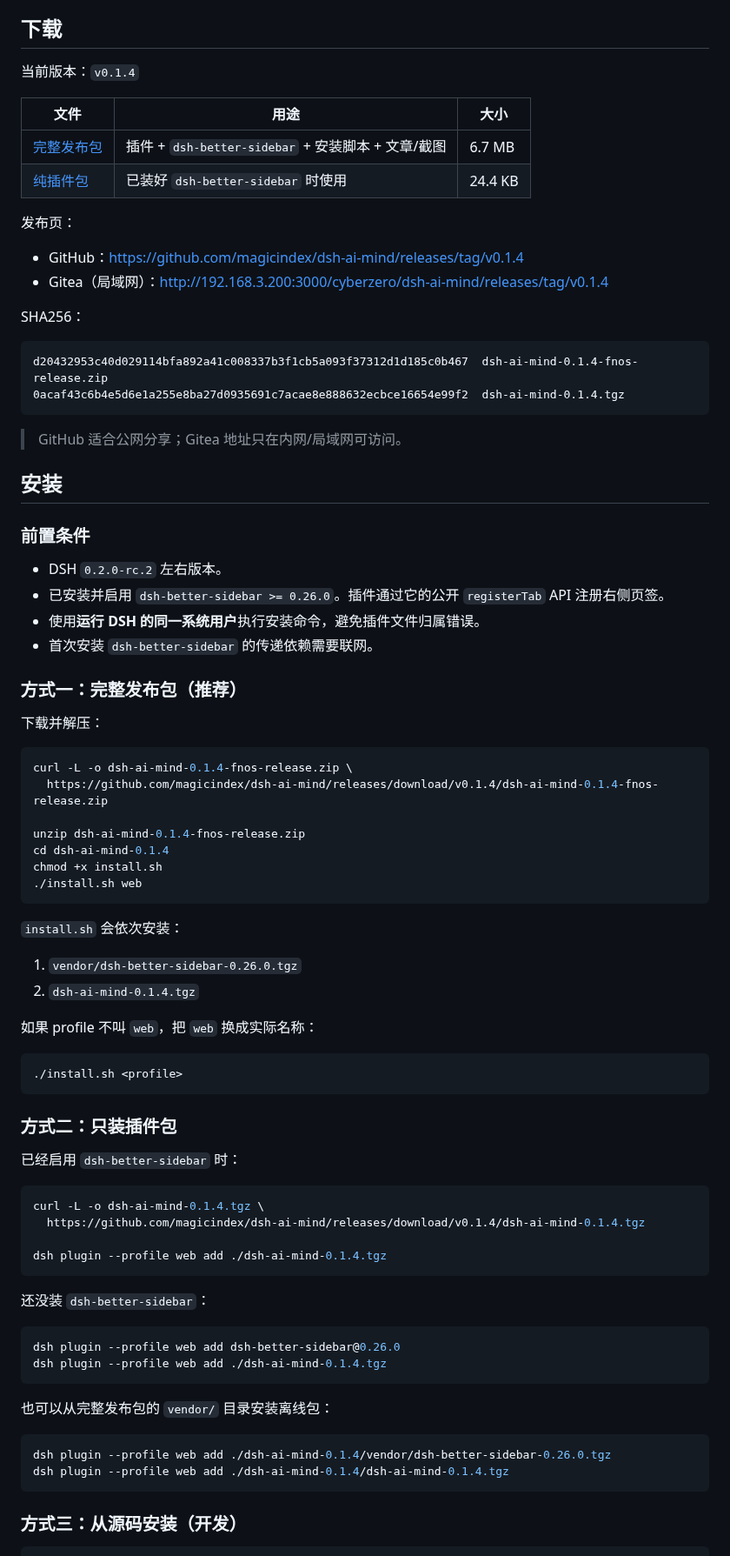
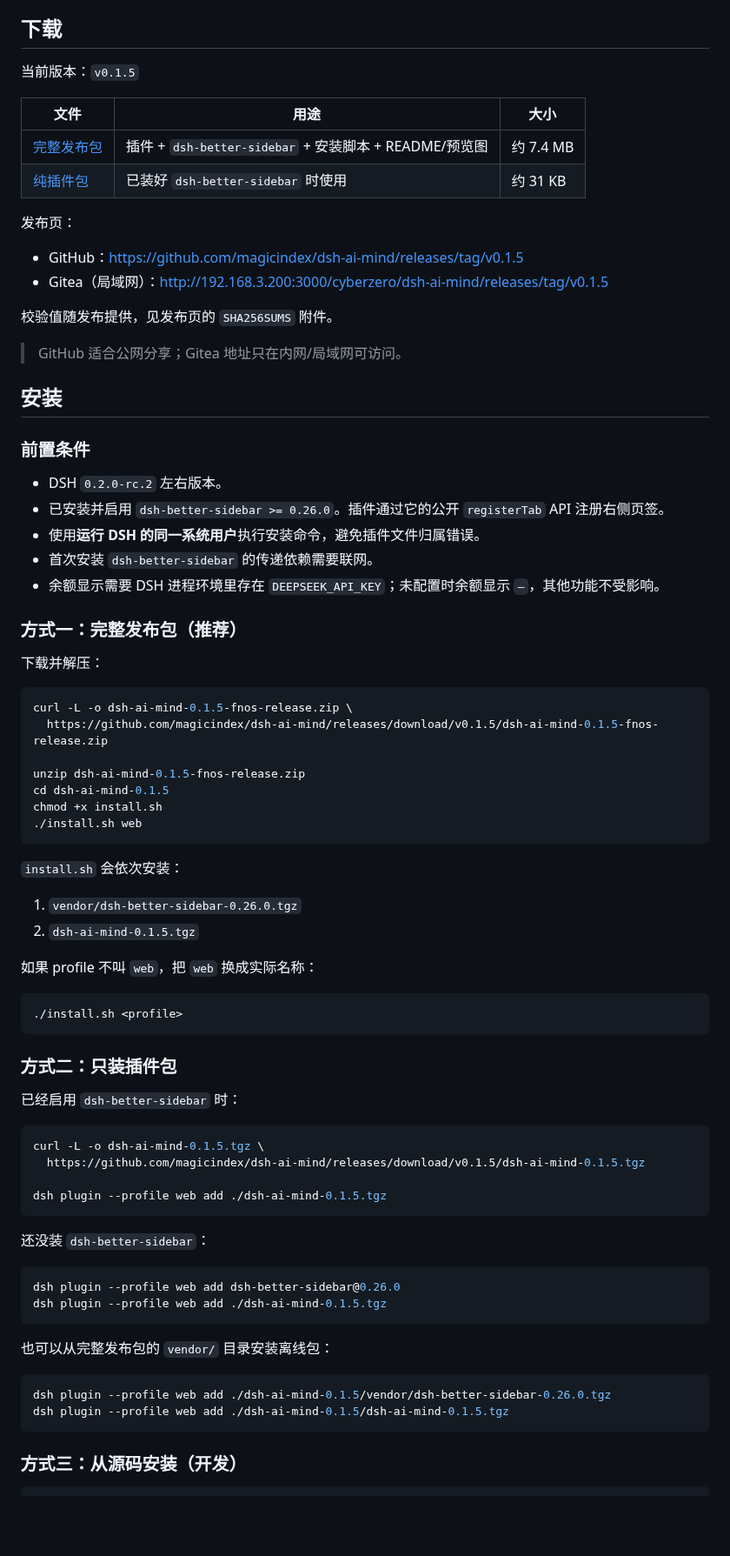
Before and after one commit to magicindex/dsh-ai-mind, a Markdown page: README.md, the part around one of its changes. Shown at 87% size. Drawn GitHub-style; blank space fills up the shorter version.

````diff
--- a/README.md
+++ b/README.md
@@ -50,24 +69,19 @@ DSH 右侧栏插件：把当前会话里 AI 的**实时状态、思路、任务
 
 ## 下载
 
-当前版本：`v0.1.4`
+当前版本：`v0.1.5`
 
 | 文件 | 用途 | 大小 |
 | --- | --- | --- |
-| [完整发布包](https://github.com/magicindex/dsh-ai-mind/releases/download/v0.1.4/dsh-ai-mind-0.1.4-fnos-release.zip) | 插件 + `dsh-better-sidebar` + 安装脚本 + 文章/截图 | 6.7 MB |
-| [纯插件包](https://github.com/magicindex/dsh-ai-mind/releases/download/v0.1.4/dsh-ai-mind-0.1.4.tgz) | 已装好 `dsh-better-sidebar` 时使用 | 24.4 KB |
+| [完整发布包](https://github.com/magicindex/dsh-ai-mind/releases/download/v0.1.5/dsh-ai-mind-0.1.5-fnos-release.zip) | 插件 + `dsh-better-sidebar` + 安装脚本 + README/预览图 | 约 7.4 MB |
+| [纯插件包](https://github.com/magicindex/dsh-ai-mind/releases/download/v0.1.5/dsh-ai-mind-0.1.5.tgz) | 已装好 `dsh-better-sidebar` 时使用 | 约 31 KB |
 
 发布页：
 
-- GitHub：https://github.com/magicindex/dsh-ai-mind/releases/tag/v0.1.4
-- Gitea（局域网）：http://192.168.3.200:3000/cyberzero/dsh-ai-mind/releases/tag/v0.1.4
+- GitHub：https://github.com/magicindex/dsh-ai-mind/releases/tag/v0.1.5
+- Gitea（局域网）：http://192.168.3.200:3000/cyberzero/dsh-ai-mind/releases/tag/v0.1.5
 
-SHA256：
-
-```text
-d20432953c40d029114bfa892a41c008337b3f1cb5a093f37312d1d185c0b467  dsh-ai-mind-0.1.4-fnos-release.zip
-0acaf43c6b4e5d6e1a255e8ba27d0935691c7acae8e888632ecbce16654e99f2  dsh-ai-mind-0.1.4.tgz
-```
+校验值随发布提供，见发布页的 `SHA256SUMS` 附件。
 
 > GitHub 适合公网分享；Gitea 地址只在内网/局域网可访问。
 
@@ -79,17 +93,18 @@ d20432953c40d029114bfa892a41c008337b3f1cb5a093f37312d1d185c0b467  dsh-ai-mind-0.
 - 已安装并启用 `dsh-better-sidebar >= 0.26.0`。插件通过它的公开 `registerTab` API 注册右侧页签。
 - 使用**运行 DSH 的同一系统用户**执行安装命令，避免插件文件归属错误。
 - 首次安装 `dsh-better-sidebar` 的传递依赖需要联网。
+- 余额显示需要 DSH 进程环境里存在 `DEEPSEEK_API_KEY`；未配置时余额显示 `—`，其他功能不受影响。
 
 ### 方式一：完整发布包（推荐）
 
 下载并解压：
 
 ```bash
-curl -L -o dsh-ai-mind-0.1.4-fnos-release.zip \
-  https://github.com/magicindex/dsh-ai-mind/releases/download/v0.1.4/dsh-ai-mind-0.1.4-fnos-release.zip
+curl -L -o dsh-ai-mind-0.1.5-fnos-release.zip \
+  https://github.com/magicindex/dsh-ai-mind/releases/download/v0.1.5/dsh-ai-mind-0.1.5-fnos-release.zip
 
-unzip dsh-ai-mind-0.1.4-fnos-release.zip
-cd dsh-ai-mind-0.1.4
+unzip dsh-ai-mind-0.1.5-fnos-release.zip
+cd dsh-ai-mind-0.1.5
 chmod +x install.sh
 ./install.sh web
 ```
@@ -97,7 +112,7 @@ chmod +x install.sh
 `install.sh` 会依次安装：
 
 1. `vendor/dsh-better-sidebar-0.26.0.tgz`
-2. `dsh-ai-mind-0.1.4.tgz`
+2. `dsh-ai-mind-0.1.5.tgz`
 
 如果 profile 不叫 `web`，把 `web` 换成实际名称：
 
@@ -110,24 +125,24 @@ chmod +x install.sh
 已经启用 `dsh-better-sidebar` 时：
 
 ```bash
-curl -L -o dsh-ai-mind-0.1.4.tgz \
-  https://github.com/magicindex/dsh-ai-mind/releases/download/v0.1.4/dsh-ai-mind-0.1.4.tgz
+curl -L -o dsh-ai-mind-0.1.5.tgz \
+  https://github.com/magicindex/dsh-ai-mind/releases/download/v0.1.5/dsh-ai-mind-0.1.5.tgz
 
-dsh plugin --profile web add ./dsh-ai-mind-0.1.4.tgz
+dsh plugin --profile web add ./dsh-ai-mind-0.1.5.tgz
 ```
 
 还没装 `dsh-better-sidebar`：
 
 ```bash
 dsh plugin --profile web add dsh-better-sidebar@0.26.0
-dsh plugin --profile web add ./dsh-ai-mind-0.1.4.tgz
+dsh plugin --profile web add ./dsh-ai-mind-0.1.5.tgz
 ```
 
 也可以从完整发布包的 `vendor/` 目录安装离线包：
 
 ```bash
-dsh plugin --profile web add ./dsh-ai-mind-0.1.4/vendor/dsh-better-sidebar-0.26.0.tgz
-dsh plugin --profile web add ./dsh-ai-mind-0.1.4/dsh-ai-mind-0.1.4.tgz
+dsh plugin --profile web add ./dsh-ai-mind-0.1.5/vendor/dsh-better-sidebar-0.26.0.tgz
+dsh plugin --profile web add ./dsh-ai-mind-0.1.5/dsh-ai-mind-0.1.5.tgz
 ```
 
 ### 方式三：从源码安装（开发）
````
Also changed, not shown: other parts of README.md (+28 -9 lines), docs/preview-active-dark.png, docs/preview-done-dark.png, docs/preview-done-light.png, 9 other files.
